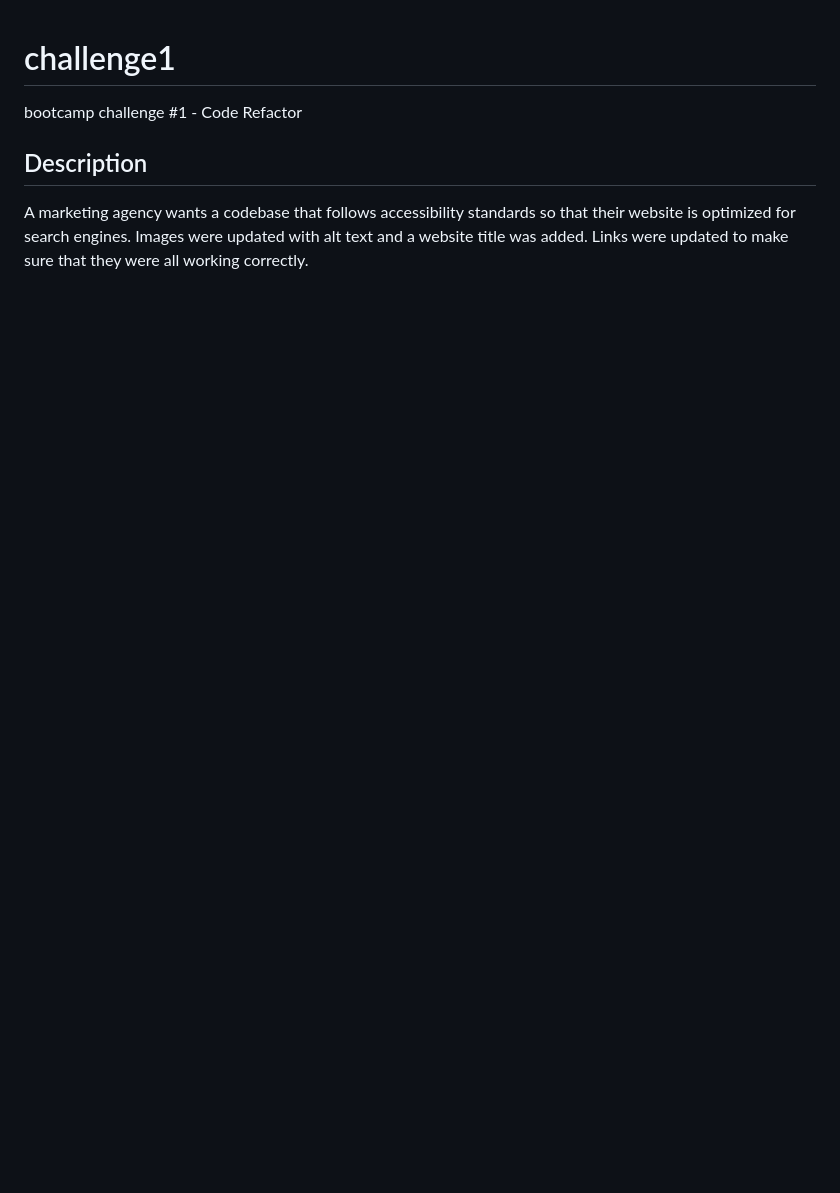
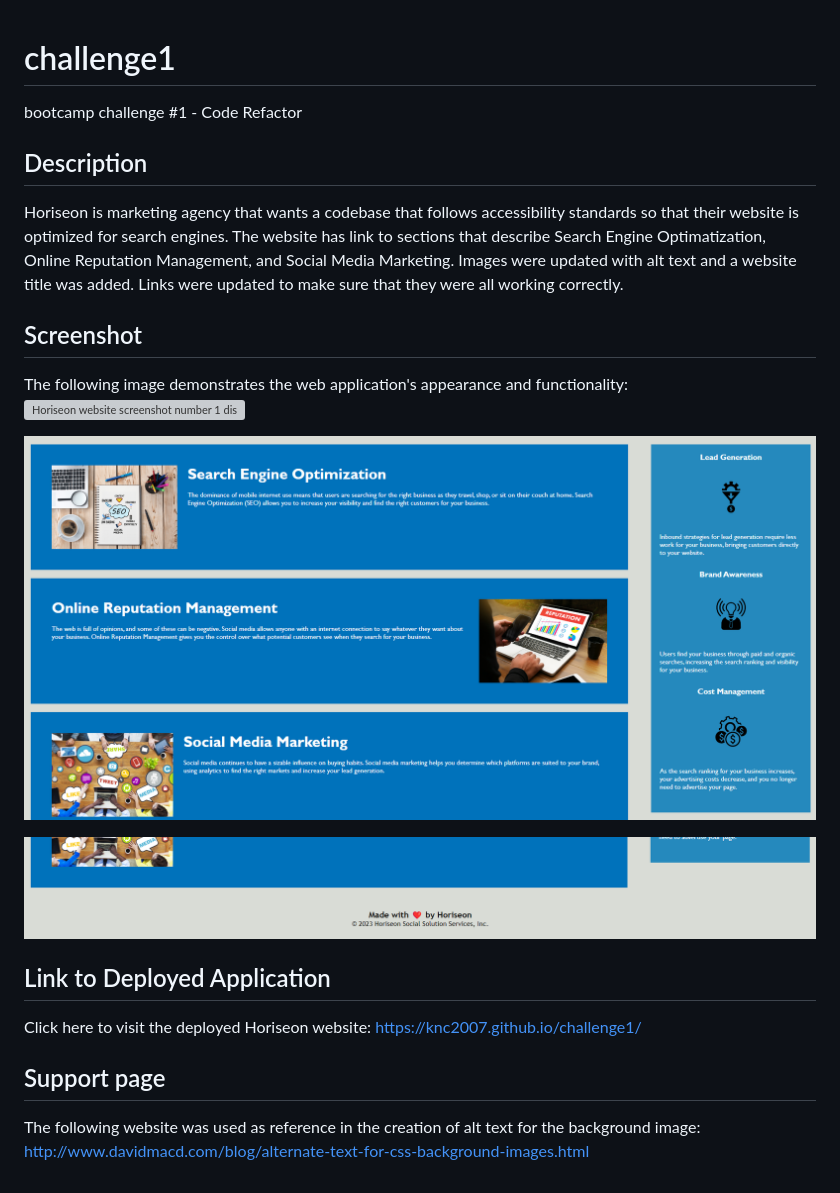
Before and after one commit to KNC2007/challenge1, a Markdown page: README.md, the part around the change. Drawn GitHub-style; pictures changed too: assets/images/horiseon screenshot 2.png (added), assets/images/horiseon screenshot 3.png (added); blank space fills up the shorter version; grey boxes are pictures that could not be loaded.

```diff
--- a/README.md
+++ b/README.md
@@ -2,4 +2,18 @@
 bootcamp challenge #1 - Code Refactor
 
 ## Description
-A marketing agency wants a codebase that follows accessibility standards so that their website is optimized for search engines. Images were updated with alt text and a website title was added. Links were updated to make sure that they were all working correctly.
+Horiseon is marketing agency that wants a codebase that follows accessibility standards so that their website is optimized for search engines. The website has link to sections that describe Search Engine Optimatization, Online Reputation Management, and Social Media Marketing. Images were updated with alt text and a website title was added. Links were updated to make sure that they were all working correctly.
+
+## Screenshot
+The following image demonstrates the web application's appearance and functionality:
+![Horiseon website screenshot number 1 displaying the header and top of the website.](./assets/images/horiseon%20screenshot%201.png)
+
+![Horiseon website screenshot number 2 displaying the middle and body section of the website.](./assets/images/horiseon%20screenshot%202.png)
+
+![Horiseon website screenshot number 3 displaying the footer section of the website.](./assets/images/horiseon%20screenshot%203.png)
+
+## Link to Deployed Application
+Click here to visit the deployed Horiseon website: https://knc2007.github.io/challenge1/
+
+## Support page
+The following website was used as reference in the creation of alt text for the background image: http://www.davidmacd.com/blog/alternate-text-for-css-background-images.html
```
Also changed, not shown: 1 other file.
